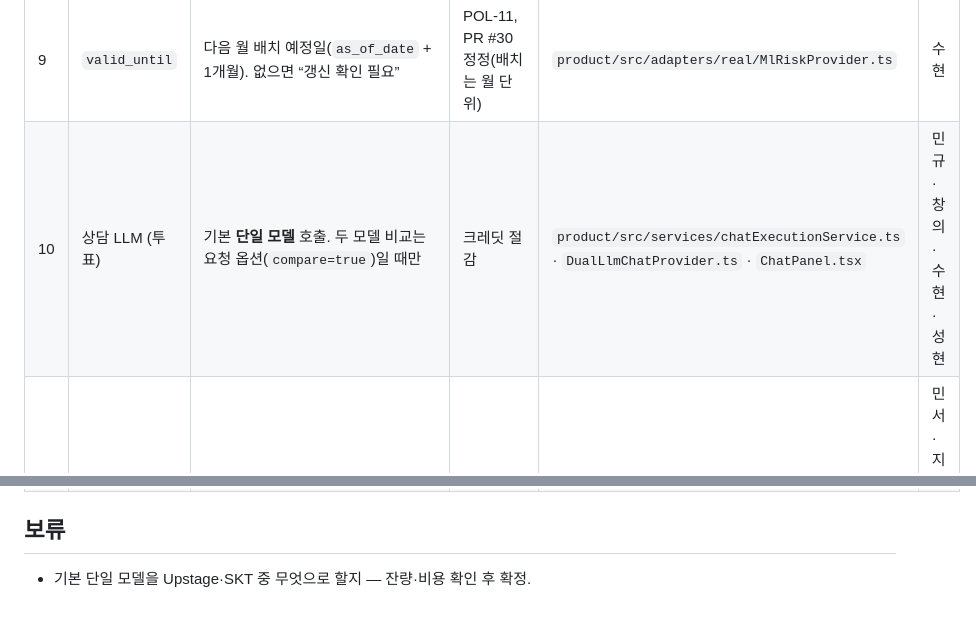
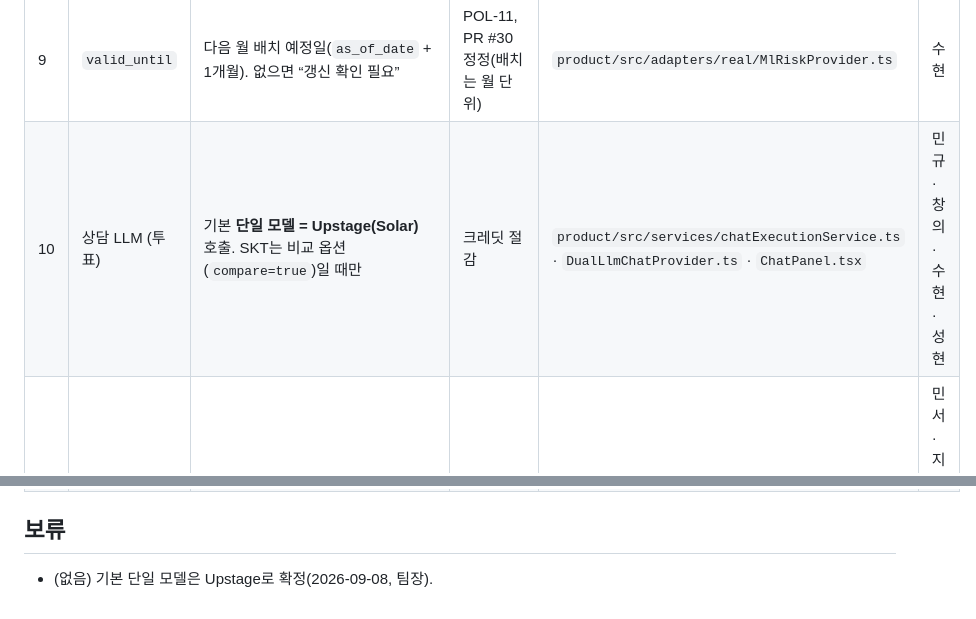
Before and after one commit to SeD-ShallweData/2nd_Side2026_Project, a Markdown page: docs/decisions/2026-09-08.md, 2 parts joined by grey strips. Rendered like a GitHub page.

Commit message:
docs(decisions): 상담 기본 LLM = Upstage 확정 (#38)
Co-authored-by: Y1OO5B <193565532+ShallweData@users.noreply.github.com>

```diff
--- a/docs/decisions/2026-09-08.md
+++ b/docs/decisions/2026-09-08.md
@@ -13,9 +13,9 @@
 | 7 | 긍정 지표 g1~g6 | 6개 이름 공개 + 확인된 항목 체크 표시. 값·점수·개수는 비공개 | 회의 | `product/prompts/chat/system.md` · `DualLlmChatProvider.ts` · 위험카드 UI · `docs/data-contract/wage-risk.md` | 성현 · 수현 · 승석 |
 | 8 | 과거 대화 저장 | 이번 시연은 **미저장**(세션 안에서만). 성현이 저장 대상 목록 초안만 작성 | 나연⇄성현⇄창의 순환 의존 해소 | — | 성현 |
 | 9 | `valid_until` | 다음 월 배치 예정일(`as_of_date` + 1개월). 없으면 “갱신 확인 필요” | POL-11, PR #30 정정(배치는 월 단위) | `product/src/adapters/real/MlRiskProvider.ts` | 수현 |
-| 10 | 상담 LLM (투표) | 기본 **단일 모델** 호출. 두 모델 비교는 요청 옵션(`compare=true`)일 때만 | 크레딧 절감 | `product/src/services/chatExecutionService.ts` · `DualLlmChatProvider.ts` · `ChatPanel.tsx` | 민규 · 창의 · 수현 · 성현 |
+| 10 | 상담 LLM (투표) | 기본 **단일 모델 = Upstage(Solar)** 호출. SKT는 비교 옵션(`compare=true`)일 때만 | 크레딧 절감 | `product/src/services/chatExecutionService.ts` · `DualLlmChatProvider.ts` · `ChatPanel.tsx` | 민규 · 창의 · 수현 · 성현 |
 | 11 | 현장 위험 신고 (투표) | **새 탭 신설**. 접수(일반 사용자)·목록/상세(감독관만) | 회의 투표 | 헤더 탭 · 신규 라우트 · 제보 API | 민서 · 지유 · 수현 · 민규 |
 | 12 | 서버 상태 | 0009·0010 적용, DB 계정 `wg_auth`·`wg_community`·`wg_tip` 생성 완료(09-07). 후조건 검증 23/23 통과 | 팀장 실측 | `db/docs/DRIFT_CHECK_COVERAGE.md` | 팀장 |
 
 ## 보류
-- 기본 단일 모델을 Upstage·SKT 중 무엇으로 할지 — 잔량·비용 확인 후 확정.
+- (없음) 기본 단일 모델은 Upstage로 확정(2026-09-08, 팀장).
```
